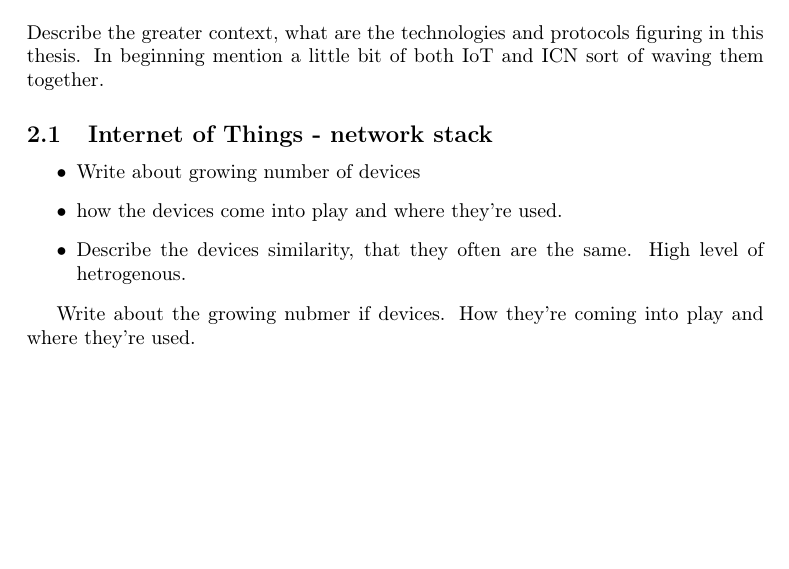
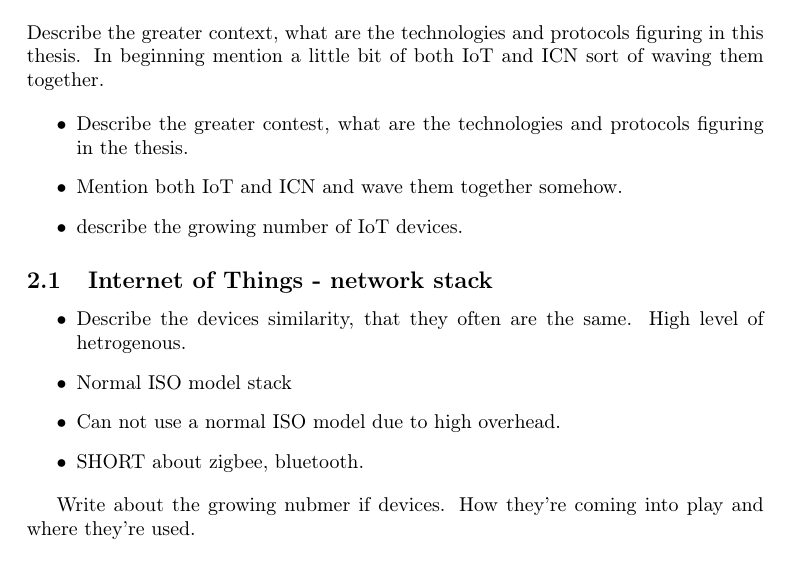
Before and after one commit to juffeboy/thesis_rapport, a LaTeX paper (main.tex, which reads section/background.tex, section/background/iot.tex): part of page 7 of 37, cut so that both start at the same text, the shorter picture padded with empty space. Compiled offline with pdfLaTeX.

Commit message:
added bullets as todos

```diff
--- a/section/background.tex
+++ b/section/background.tex
@@ -2,6 +2,12 @@
 
 Describe the greater context, what are the technologies and protocols figuring in this thesis.
 In beginning mention a little bit of both IoT and ICN sort of waving them together.
+
+\begin{itemize}
+\item Describe the greater contest, what are the technologies and protocols figuring in the thesis.
+\item Mention both IoT and ICN and wave them together somehow.
+\item describe the growing number of IoT devices.
+\end{itemize}
 
 
 \input{section/background/iot.tex}
--- a/section/background/iot.tex
+++ b/section/background/iot.tex
@@ -1,9 +1,10 @@
 \subsection{Internet of Things - network stack}
 
 \begin{itemize}
-	\item Write about growing number of devices
-	\item how the devices come into play and where they're used.
 	\item Describe the devices similarity, that they often are the same. High level of hetrogenous.
+	\item Normal ISO model stack
+	\item Can not use a normal ISO model due to high overhead.
+	\item SHORT about zigbee, bluetooth.
 \end{itemize}
 
 
```
Also changed, not shown: main.pdf, 5 other files.
